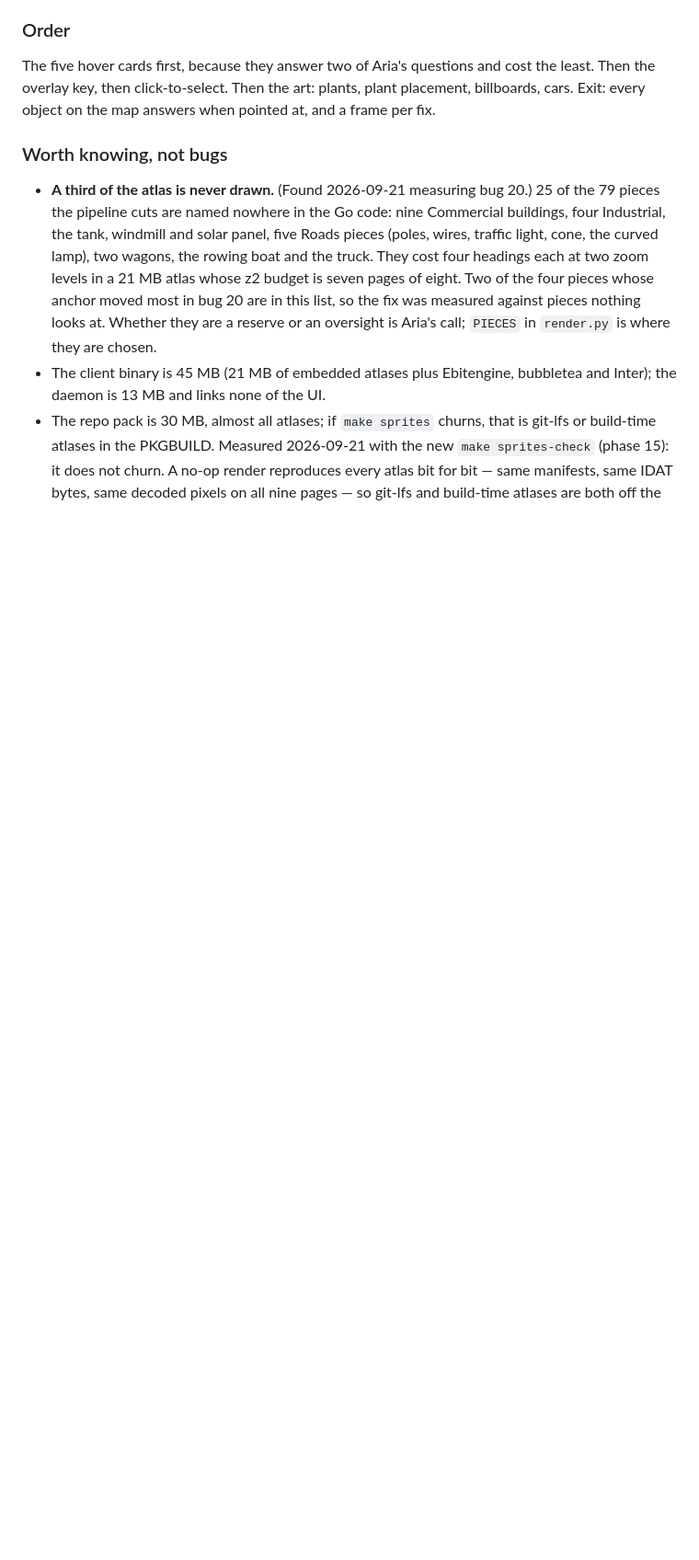
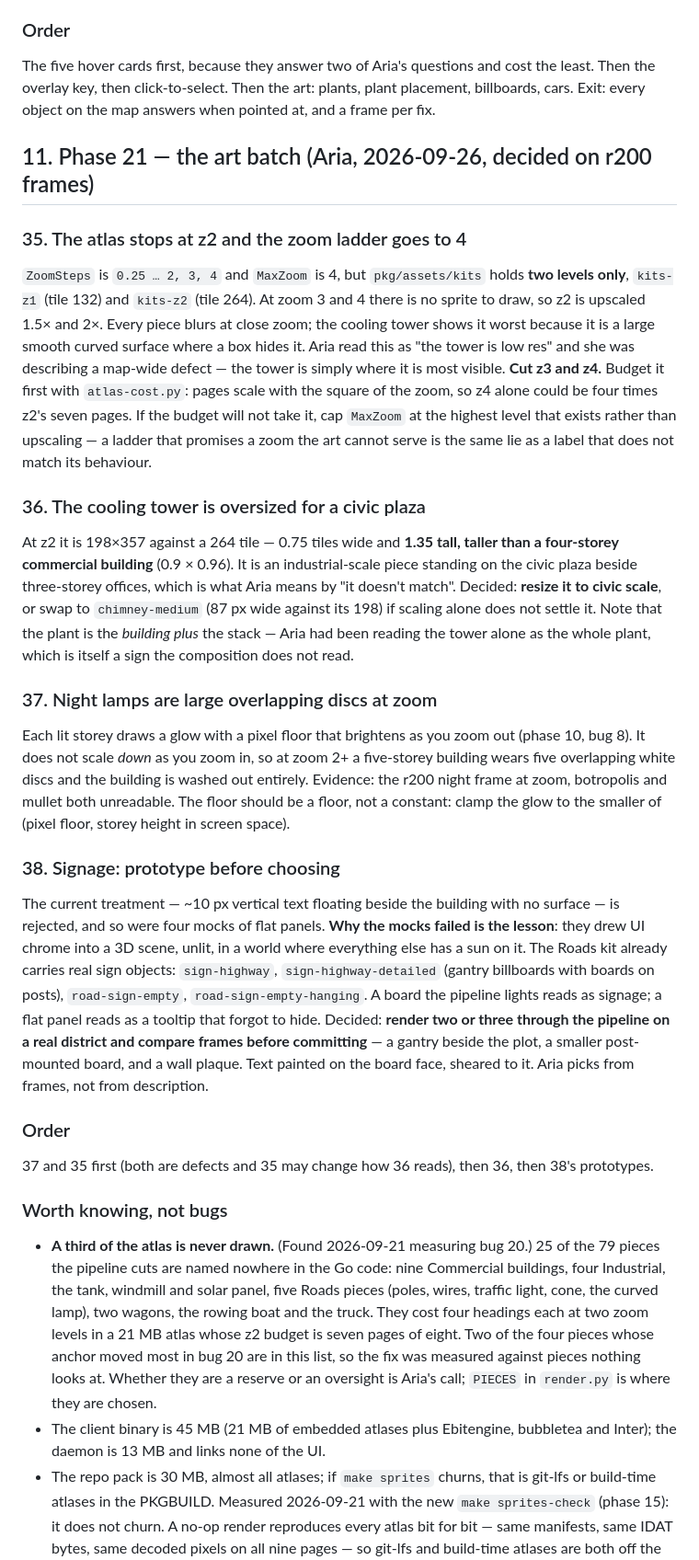
Before and after one commit to auroq/botropolis, a Markdown page: ROADMAP.md, the part around the change. Shown at 92% size. Rendered like a GitHub page; blank space fills up the shorter version.

Commit message:
ROADMAP: phase 21 — the atlas stops at z2, the tower is oversized, night lamps blow out, signage to be prototyped
Co-Authored-By: Claude Opus 5 (1M context) <noreply@anthropic.com>
Claude-Session: https://claude.ai/code/session_01GgDyuN1uLwJSEbCdYNi8om

```diff
--- a/ROADMAP.md
+++ b/ROADMAP.md
@@ -721,6 +721,37 @@ Frame `docs/screenshots/r197-click-to-select.png`. `Scene.Click` selects and rai
 ### Order
 The five hover cards first, because they answer two of Aria's questions and cost the least. Then the overlay key, then click-to-select. Then the art: plants, plant placement, billboards, cars. Exit: every object on the map answers when pointed at, and a frame per fix.
 
+## 11. Phase 21 — the art batch (Aria, 2026-09-26, decided on r200 frames)
+
+### 35. The atlas stops at z2 and the zoom ladder goes to 4
+`ZoomSteps` is `0.25 … 2, 3, 4` and `MaxZoom` is 4, but `pkg/assets/kits` holds **two levels only**, `kits-z1` (tile 132) and `kits-z2` (tile 264).
+At zoom 3 and 4 there is no sprite to draw, so z2 is upscaled 1.5× and 2×.
+Every piece blurs at close zoom; the cooling tower shows it worst because it is a large smooth curved surface where a box hides it.
+Aria read this as "the tower is low res" and she was describing a map-wide defect — the tower is simply where it is most visible.
+**Cut z3 and z4.** Budget it first with `atlas-cost.py`: pages scale with the square of the zoom, so z4 alone could be four times z2's seven pages. If the budget will not take it, cap `MaxZoom` at the highest level that exists rather than upscaling — a ladder that promises a zoom the art cannot serve is the same lie as a label that does not match its behaviour.
+
+### 36. The cooling tower is oversized for a civic plaza
+At z2 it is 198×357 against a 264 tile — 0.75 tiles wide and **1.35 tall, taller than a four-storey commercial building** (0.9 × 0.96).
+It is an industrial-scale piece standing on the civic plaza beside three-storey offices, which is what Aria means by "it doesn't match".
+Decided: **resize it to civic scale**, or swap to `chimney-medium` (87 px wide against its 198) if scaling alone does not settle it.
+Note that the plant is the *building plus* the stack — Aria had been reading the tower alone as the whole plant, which is itself a sign the composition does not read.
+
+### 37. Night lamps are large overlapping discs at zoom
+Each lit storey draws a glow with a pixel floor that brightens as you zoom out (phase 10, bug 8).
+It does not scale *down* as you zoom in, so at zoom 2+ a five-storey building wears five overlapping white discs and the building is washed out entirely.
+Evidence: the r200 night frame at zoom, botropolis and mullet both unreadable.
+The floor should be a floor, not a constant: clamp the glow to the smaller of (pixel floor, storey height in screen space).
+
+### 38. Signage: prototype before choosing
+The current treatment — ~10 px vertical text floating beside the building with no surface — is rejected, and so were four mocks of flat panels.
+**Why the mocks failed is the lesson**: they drew UI chrome into a 3D scene, unlit, in a world where everything else has a sun on it.
+The Roads kit already carries real sign objects: `sign-highway`, `sign-highway-detailed` (gantry billboards with boards on posts), `road-sign-empty`, `road-sign-empty-hanging`.
+A board the pipeline lights reads as signage; a flat panel reads as a tooltip that forgot to hide.
+Decided: **render two or three through the pipeline on a real district and compare frames before committing** — a gantry beside the plot, a smaller post-mounted board, and a wall plaque. Text painted on the board face, sheared to it. Aria picks from frames, not from description.
+
+### Order
+37 and 35 first (both are defects and 35 may change how 36 reads), then 36, then 38's prototypes.
+
 
 ### Worth knowing, not bugs
 
```
